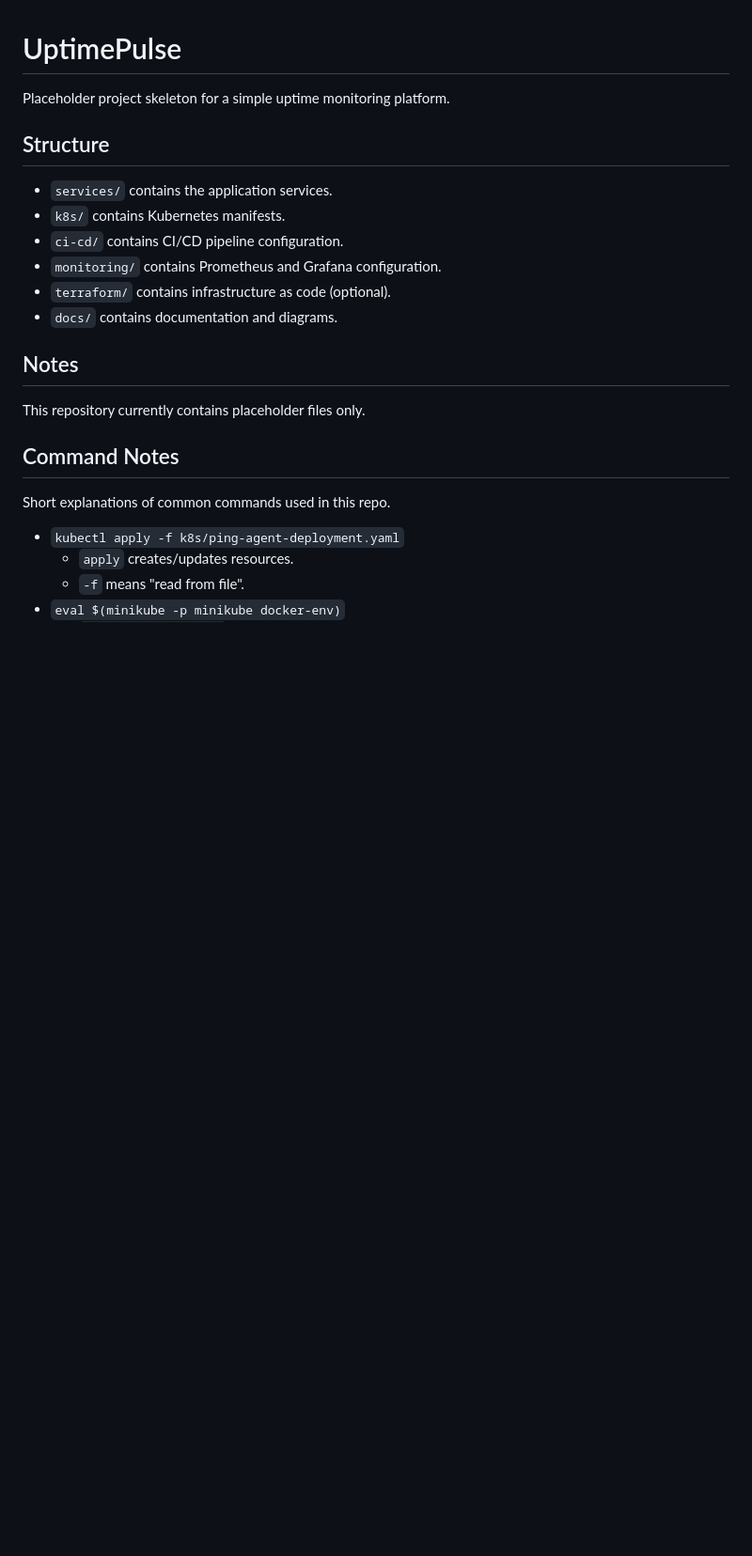
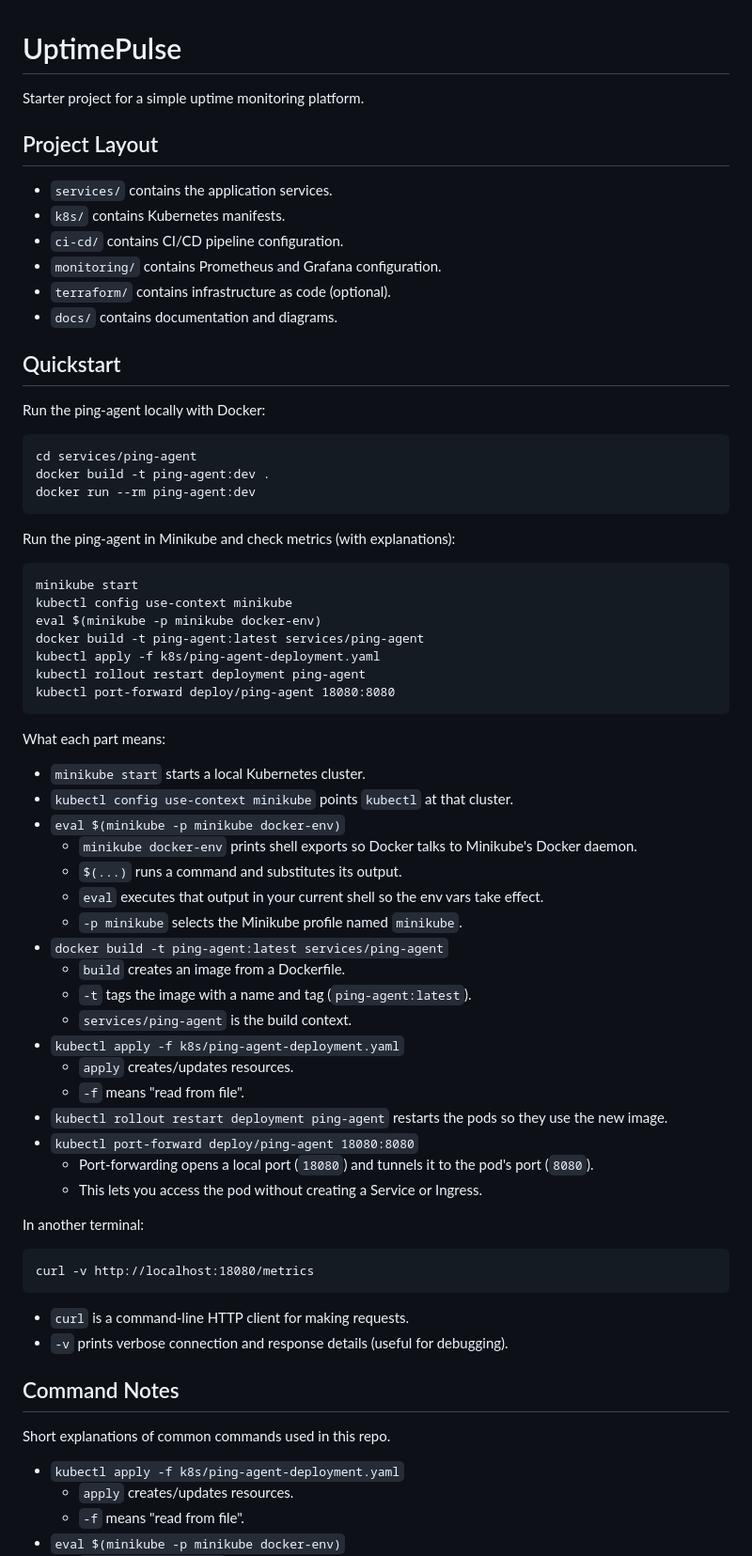
Before and after one commit to fattah247/UpTimePulse, a Markdown page: README.md, the part around one of its changes. Shown at 94% size. GitHub-like rendering; blank space fills up the shorter version.

Commit message:
Improve README structure and command explanations

````diff
--- a/README.md
+++ b/README.md
@@ -1,8 +1,8 @@
 # UptimePulse
 
-Placeholder project skeleton for a simple uptime monitoring platform.
+Starter project for a simple uptime monitoring platform.
 
-## Structure
+## Project Layout
 - `services/` contains the application services.
 - `k8s/` contains Kubernetes manifests.
 - `ci-cd/` contains CI/CD pipeline configuration.
@@ -10,8 +10,55 @@ Placeholder project skeleton for a simple uptime monitoring platform.
 - `terraform/` contains infrastructure as code (optional).
 - `docs/` contains documentation and diagrams.
 
-## Notes
-This repository currently contains placeholder files only.
+## Quickstart
+Run the ping-agent locally with Docker:
+
+```
+cd services/ping-agent
+docker build -t ping-agent:dev .
+docker run --rm ping-agent:dev
+```
+
+Run the ping-agent in Minikube and check metrics (with explanations):
+
+```
+minikube start
+kubectl config use-context minikube
+eval $(minikube -p minikube docker-env)
+docker build -t ping-agent:latest services/ping-agent
+kubectl apply -f k8s/ping-agent-deployment.yaml
+kubectl rollout restart deployment ping-agent
+kubectl port-forward deploy/ping-agent 18080:8080
+```
+
+What each part means:
+- `minikube start` starts a local Kubernetes cluster.
+- `kubectl config use-context minikube` points `kubectl` at that cluster.
+- `eval $(minikube -p minikube docker-env)`
+  - `minikube docker-env` prints shell exports so Docker talks to Minikube's Docker daemon.
+  - `$(...)` runs a command and substitutes its output.
+  - `eval` executes that output in your current shell so the env vars take effect.
+  - `-p minikube` selects the Minikube profile named `minikube`.
+- `docker build -t ping-agent:latest services/ping-agent`
+  - `build` creates an image from a Dockerfile.
+  - `-t` tags the image with a name and tag (`ping-agent:latest`).
+  - `services/ping-agent` is the build context.
+- `kubectl apply -f k8s/ping-agent-deployment.yaml`
+  - `apply` creates/updates resources.
+  - `-f` means "read from file".
+- `kubectl rollout restart deployment ping-agent` restarts the pods so they use the new image.
+- `kubectl port-forward deploy/ping-agent 18080:8080`
+  - Port-forwarding opens a local port (`18080`) and tunnels it to the pod's port (`8080`).
+  - This lets you access the pod without creating a Service or Ingress.
+
+In another terminal:
+
+```
+curl -v http://localhost:18080/metrics
+```
+
+- `curl` is a command-line HTTP client for making requests.
+- `-v` prints verbose connection and response details (useful for debugging).
 
 ## Command Notes
 Short explanations of common commands used in this repo.
````
Also changed, not shown: other parts of README.md (+37 -11 lines).
